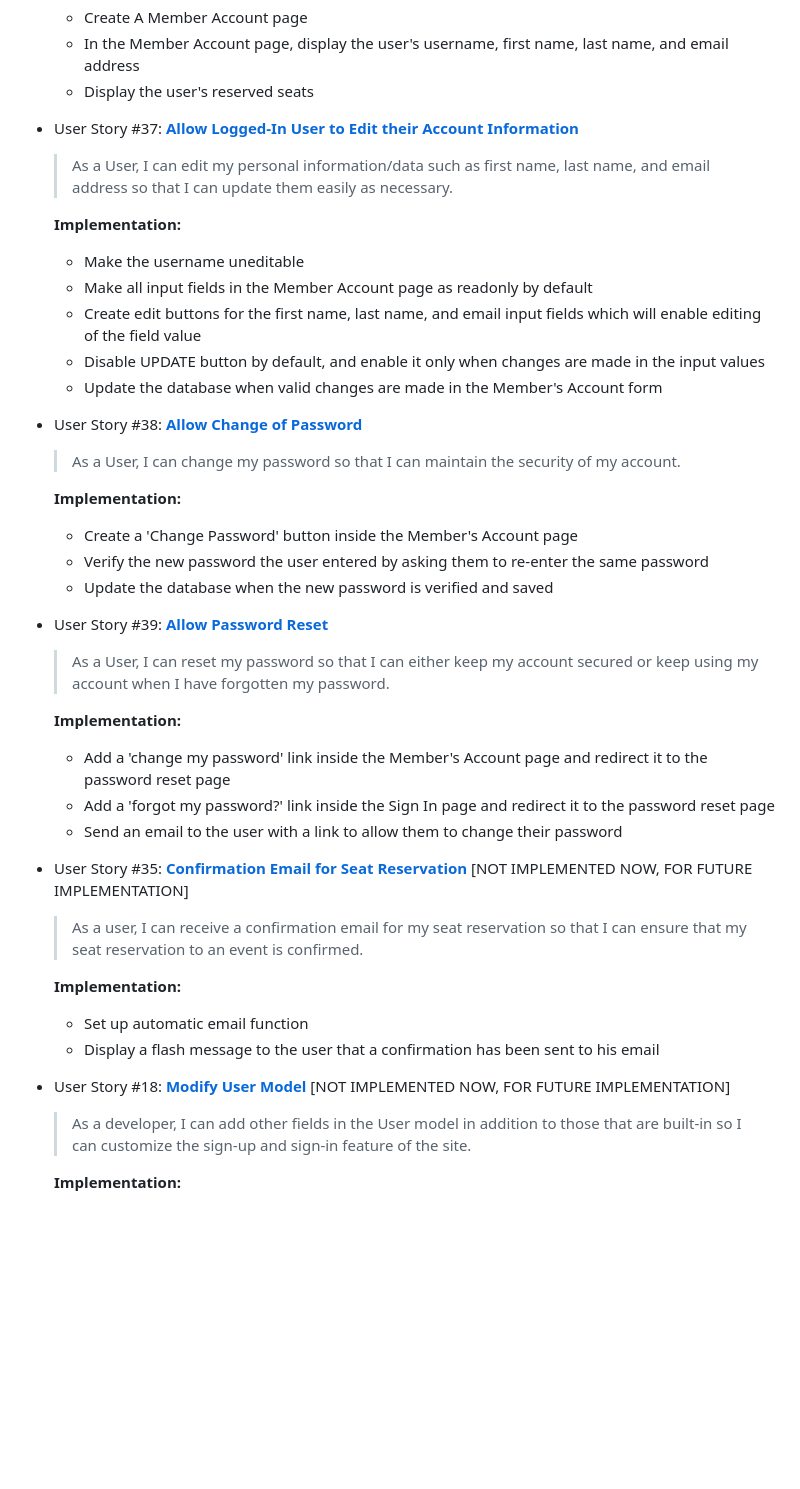
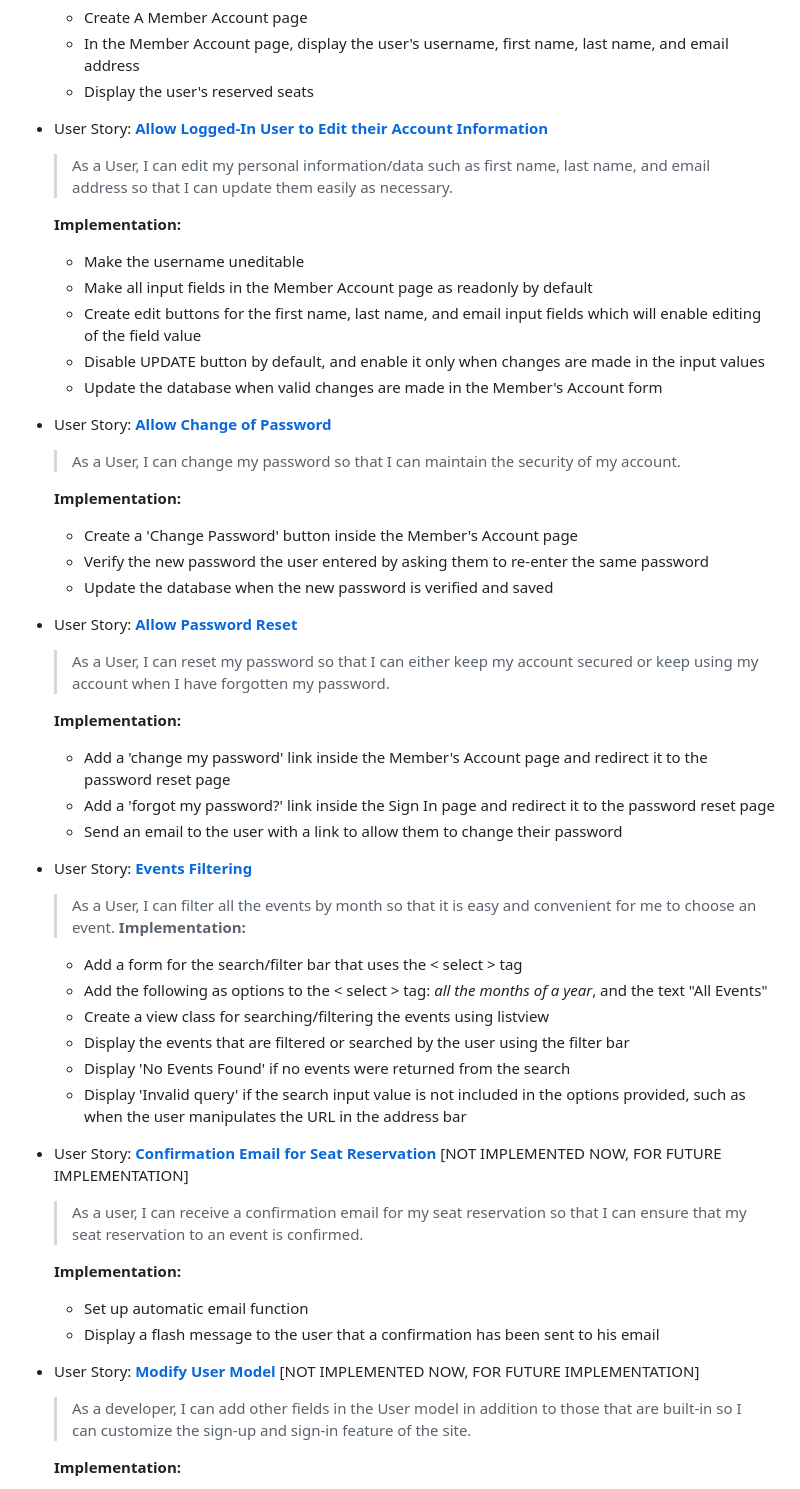
Before and after one commit to marked-gil/goodwill-events, a Markdown page: README.md, the part around the change printed below. GitHub-like rendering; blank space fills up the shorter version.

Commit message:
Add user story: Events filtering, and its test cases

```diff
--- a/README.md
+++ b/README.md
@@ -332,7 +333,7 @@ The following are the User Stories that guided the creation of the features of t
    * In the Member Account page, display the user's username, first name, last name, and email address
    * Display the user's reserved seats
 
-* User Story #37: [**Allow Logged-In User to Edit their Account Information**](https://github.com/marked-gil/goodwill-events/issues/37)
+* User Story: [**Allow Logged-In User to Edit their Account Information**](https://github.com/marked-gil/goodwill-events/issues/37)
     > As a User, I can edit my personal information/data such as first name, last name, and email address so that I can update them easily as necessary.
 
    **Implementation:**
@@ -342,7 +343,7 @@ The following are the User Stories that guided the creation of the features of t
    * Disable UPDATE button by default, and enable it only when changes are made in the input values
    * Update the database when valid changes are made in the Member's Account form
 
-* User Story #38: [**Allow Change of Password**](https://github.com/marked-gil/goodwill-events/issues/38)
+* User Story: [**Allow Change of Password**](https://github.com/marked-gil/goodwill-events/issues/38)
     > As a User, I can change my password so that I can maintain the security of my account.
 
    **Implementation:**
@@ -350,7 +351,7 @@ The following are the User Stories that guided the creation of the features of t
    * Verify the new password the user entered by asking them to re-enter the same password
    * Update the database when the new password is verified and saved
 
-* User Story #39: [**Allow Password Reset**](https://github.com/marked-gil/goodwill-events/issues/39)
+* User Story: [**Allow Password Reset**](https://github.com/marked-gil/goodwill-events/issues/39)
     > As a User, I can reset my password so that I can either keep my account secured or keep using my account when I have forgotten my password.
 
    **Implementation:**
@@ -358,14 +359,24 @@ The following are the User Stories that guided the creation of the features of t
    * Add a 'forgot my password?' link inside the Sign In page and redirect it to the password reset page
    * Send an email to the user with a link to allow them to change their password
 
-* User Story #35: [**Confirmation Email for Seat Reservation**](https://github.com/marked-gil/goodwill-events/issues/35) [NOT IMPLEMENTED NOW, FOR FUTURE IMPLEMENTATION]
+* User Story: [**Events Filtering**](https://github.com/marked-gil/goodwill-events/issues/41)
+    > As a User, I can filter all the events by month so that it is easy and convenient for me to choose an event.
+    **Implementation:**
+    * Add a form for the search/filter bar that uses the < select > tag
+    * Add the following as options to the < select > tag: <i>all the months of a year</i>, and the text "All Events"
+    * Create a view class for searching/filtering the events using listview
+    * Display the events that are filtered or searched by the user using the filter bar
+    * Display 'No Events Found' if no events were returned from the search
+    * Display 'Invalid query' if the search input value is not included in the options provided, such as when the user manipulates the URL in the address bar
+
+* User Story: [**Confirmation Email for Seat Reservation**](https://github.com/marked-gil/goodwill-events/issues/35) [NOT IMPLEMENTED NOW, FOR FUTURE IMPLEMENTATION]
     > As a user, I can receive a confirmation email for my seat reservation so that I can ensure that my seat reservation to an event is confirmed.
 
    **Implementation:**
    * Set up automatic email function
    * Display a flash message to the user that a confirmation has been sent to his email
 
-* User Story #18: [**Modify User Model**](https://github.com/marked-gil/goodwill-events/issues/18) [NOT IMPLEMENTED NOW, FOR FUTURE IMPLEMENTATION]
+* User Story: [**Modify User Model**](https://github.com/marked-gil/goodwill-events/issues/18) [NOT IMPLEMENTED NOW, FOR FUTURE IMPLEMENTATION]
     > As a developer, I can add other fields in the User model in addition to those that are built-in so I can customize the sign-up and sign-in feature of the site.
 
    **Implementation:**
```
Also changed, not shown: other parts of README.md (+56 -55 lines), TESTING.md (+3 -0 lines), docs/test_cases/test-cases-19.png (added).
